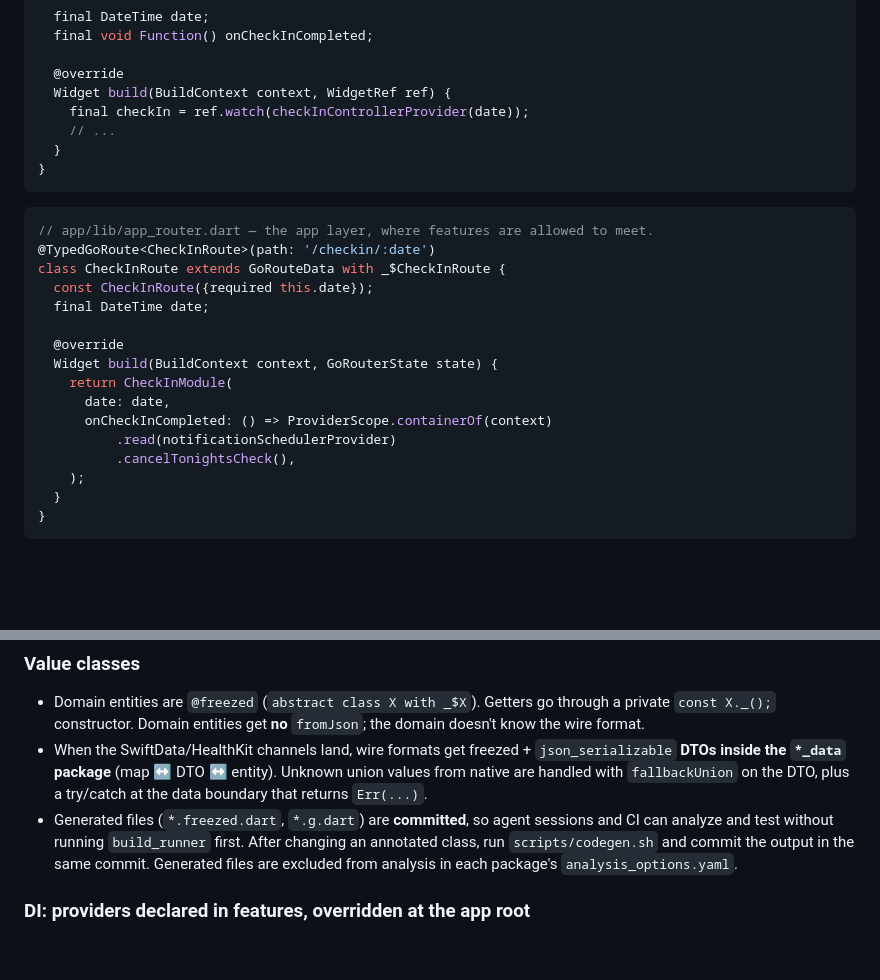
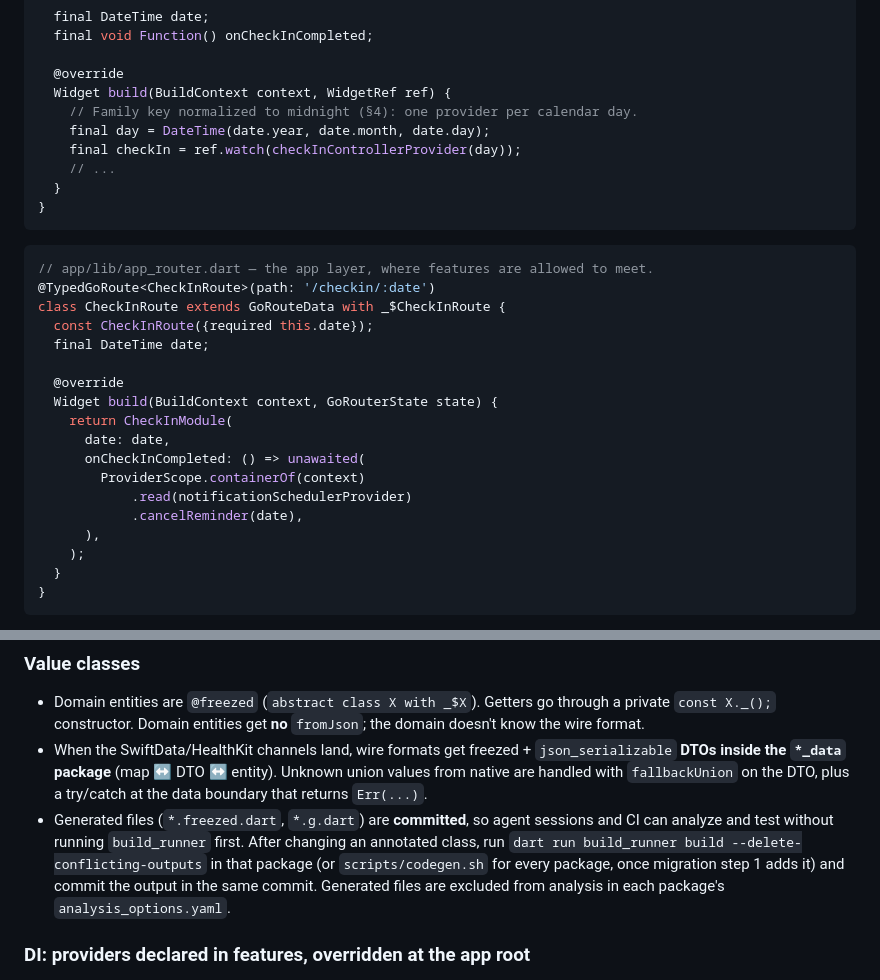
Before and after one commit to jnnabugwu/steady, a Markdown page: CLAUDE.md, 2 parts joined by grey strips. GitHub-like rendering; blank space fills up the shorter version.

```diff
--- a/CLAUDE.md
+++ b/CLAUDE.md
@@ -271,7 +271,9 @@ class CheckInModule extends ConsumerWidget {
 
   @override
   Widget build(BuildContext context, WidgetRef ref) {
-    final checkIn = ref.watch(checkInControllerProvider(date));
+    // Family key normalized to midnight (§4): one provider per calendar day.
+    final day = DateTime(date.year, date.month, date.day);
+    final checkIn = ref.watch(checkInControllerProvider(day));
     // ...
   }
 }
@@ -288,9 +290,11 @@ class CheckInRoute extends GoRouteData with _$CheckInRoute {
   Widget build(BuildContext context, GoRouterState state) {
     return CheckInModule(
       date: date,
-      onCheckInCompleted: () => ProviderScope.containerOf(context)
-          .read(notificationSchedulerProvider)
-          .cancelTonightsCheck(),
+      onCheckInCompleted: () => unawaited(
+        ProviderScope.containerOf(context)
+            .read(notificationSchedulerProvider)
+            .cancelReminder(date),
+      ),
     );
   }
 }
@@ -440,7 +444,9 @@ the reasoning and what iOS shows instead.
   try/catch at the data boundary that returns `Err(...)`.
 - Generated files (`*.freezed.dart`, `*.g.dart`) are **committed**, so agent sessions
   and CI can analyze and test without running `build_runner` first. After changing an
-  annotated class, run `scripts/codegen.sh` and commit the output in the same commit.
+  annotated class, run `dart run build_runner build --delete-conflicting-outputs` in
+  that package (or `scripts/codegen.sh` for every package, once migration step 1 adds
+  it) and commit the output in the same commit.
   Generated files are excluded from analysis in each package's `analysis_options.yaml`.
 
 ### DI: providers declared in features, overridden at the app root
```
Also changed, not shown: docs/BUILD_CHECKLIST.md (+4 -2 lines), docs/freezed_riverpod_migration.md (+5 -7 lines).
